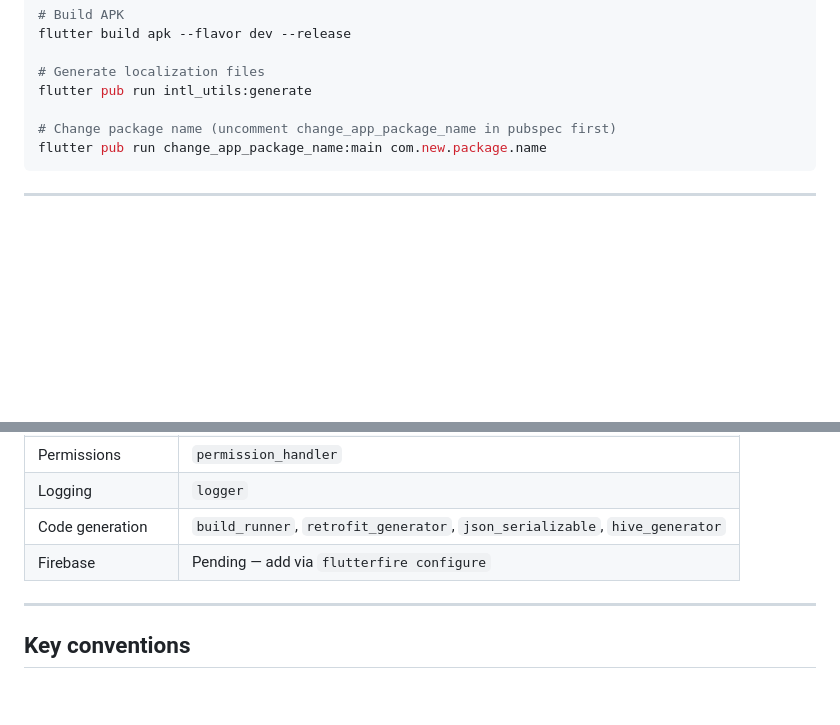
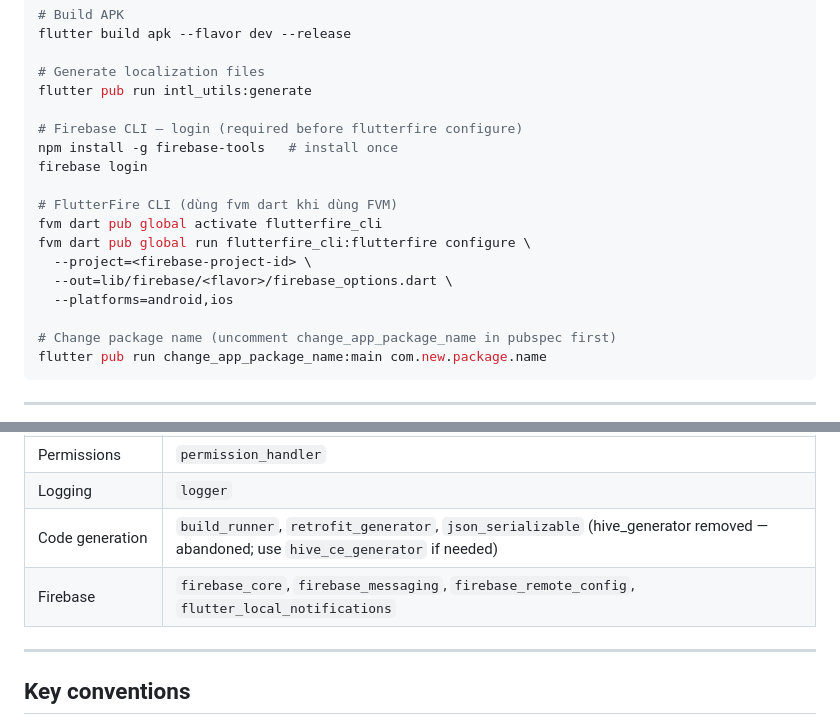
Before and after one commit to nws-namnt/flutter-base, a Markdown page: CLAUDE.md, 2 parts joined by grey strips. Rendered like a GitHub page; blank space fills up the shorter version.

Commit message:
📝 docs(firebase): add setup instructions and update dependency status
Include detailed instructions for Firebase CLI authentication and FlutterFire configuration within CLAUDE.md. Updates
the tech stack documentation to reflect the current Firebase package list and notes the deprecation of hive_generator.

```diff
--- a/CLAUDE.md
+++ b/CLAUDE.md
@@ -37,6 +37,17 @@ flutter build apk --flavor dev --release
 
 # Generate localization files
 flutter pub run intl_utils:generate
+
+# Firebase CLI — login (required before flutterfire configure)
+npm install -g firebase-tools   # install once
+firebase login
+
+# FlutterFire CLI (dùng fvm dart khi dùng FVM)
+fvm dart pub global activate flutterfire_cli
+fvm dart pub global run flutterfire_cli:flutterfire configure \
+  --project=<firebase-project-id> \
+  --out=lib/firebase/<flavor>/firebase_options.dart \
+  --platforms=android,ios
 
 # Change package name (uncomment change_app_package_name in pubspec first)
 flutter pub run change_app_package_name:main com.new.package.name
@@ -113,8 +124,8 @@ lib/
 | Device/app info | `device_info_plus`, `package_info_plus` |
 | Permissions | `permission_handler` |
 | Logging | `logger` |
-| Code generation | `build_runner`, `retrofit_generator`, `json_serializable`, `hive_generator` |
-| Firebase | Pending — add via `flutterfire configure` |
+| Code generation | `build_runner`, `retrofit_generator`, `json_serializable` (hive_generator removed — abandoned; use `hive_ce_generator` if needed) |
+| Firebase | `firebase_core`, `firebase_messaging`, `firebase_remote_config`, `flutter_local_notifications` |
 
 ---
 
```
